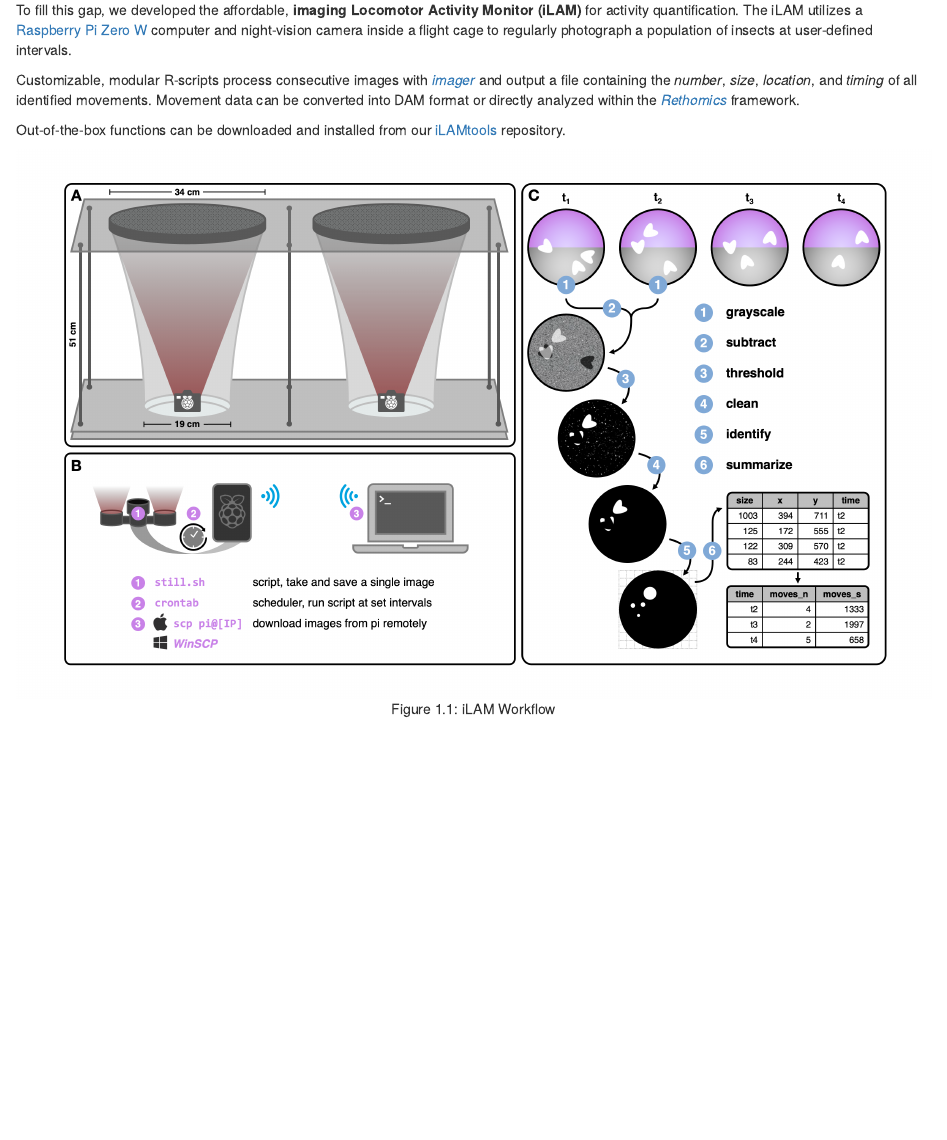
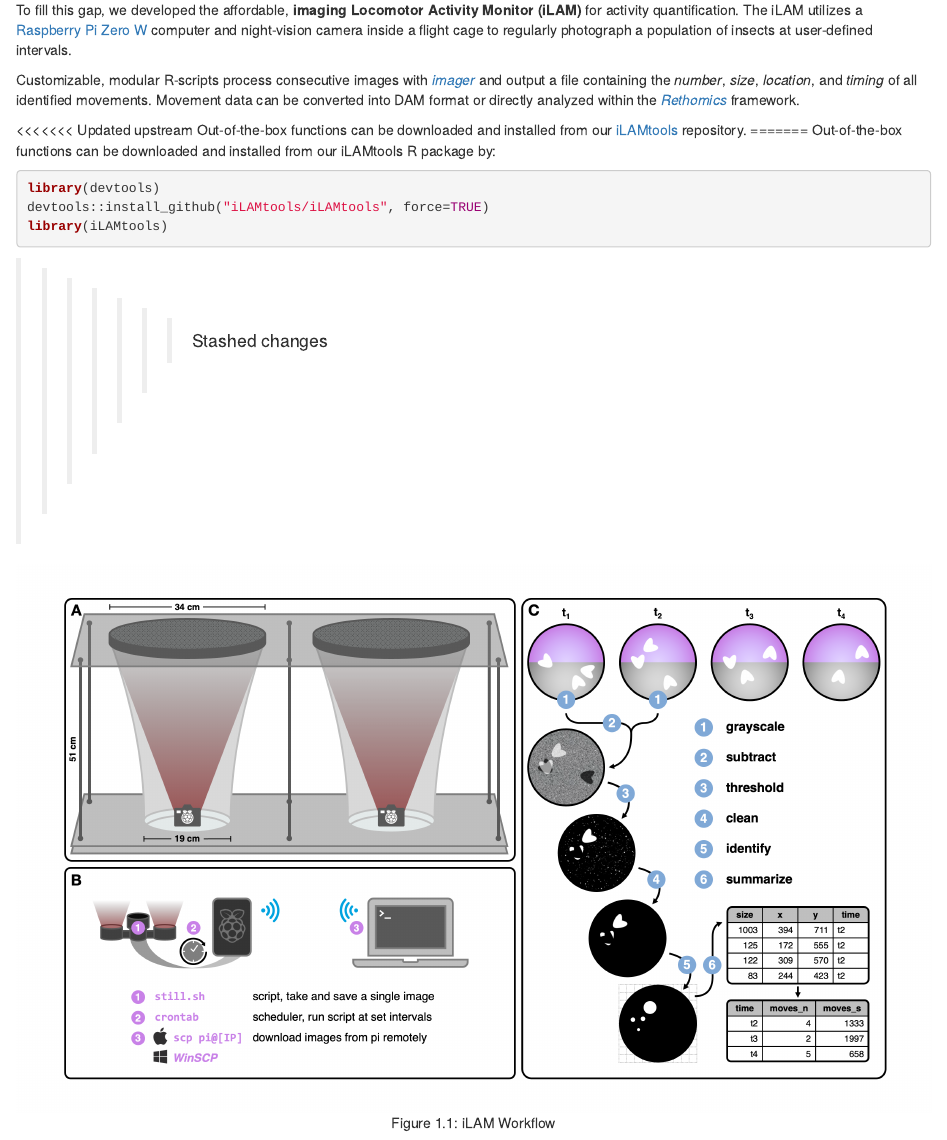
Before and after one commit to iLAMtools/ilamtools.github.io, an R Markdown document (index.Rmd): the page in a window 1100 px wide, from 250 px down. Rendered offline with R 4.5, knitr and Pandoc, with nearby package versions; drawn as R Markdown's standard HTML page in place of the format the file asks for.

````diff
--- a/index.Rmd
+++ b/index.Rmd
@@ -6,7 +6,7 @@
 bibliography: [book.bib, packages.bib]
 biblio-style: apalike
 link-citations: yes
-github-repo: ilam/daytonjn.github.io/
+github-repo: iLAMtools.github.io/
 description: "This is the documentation for the iLAM project, a monitor to quantify diel and circadian insect activity"
 ---
 
@@ -18,7 +18,17 @@
 
 Customizable, modular R-scripts process consecutive images with [*imager*](https://cran.r-project.org/web/packages/imager/) and output a file containing the *number*, *size*, *location*, and *timing* of all identified movements. Movement data can be converted into DAM format or directly analyzed within the [*Rethomics*](https://rethomics.github.io/) framework.
 
+<<<<<<< Updated upstream
 Out-of-the-box functions can be downloaded and installed from our [iLAMtools](https://github.com/daytonjn/iLAMtools) repository.
+=======
+Out-of-the-box functions can be downloaded and installed from our iLAMtools R package by:
+
+``` r
+library(devtools)
+devtools::install_github("iLAMtools/iLAMtools", force=TRUE)
+library(iLAMtools)
+```
+>>>>>>> Stashed changes
 
 ```{r x, fig.cap='iLAM Workflow', echo=FALSE, fig.show='hold',fig.align='center'}
 knitr::include_graphics("images/ilam_workflow.png", error=FALSE)
````
Also changed, not shown: docs/search_index.json, 8 other files.
